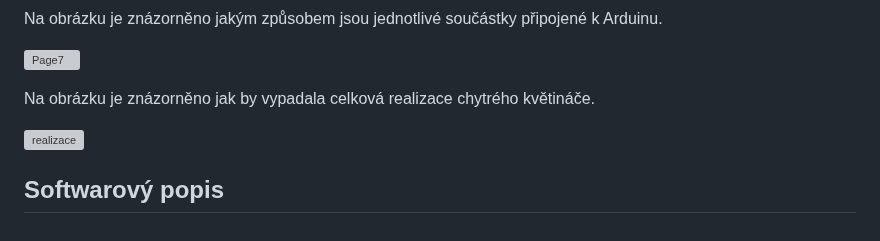
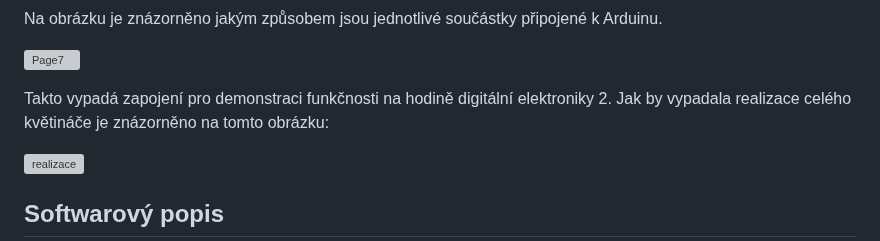
Before and after one commit to mrbutterfly105/digital-electrononics-2-project, a Markdown page: README.md, the part around the change. Drawn GitHub-style; grey boxes are pictures that could not be loaded.

```diff
--- a/README.md
+++ b/README.md
@@ -51,7 +51,7 @@ Na obrázku je znázorněno jakým způsobem jsou jednotlivé součástky připo
 ![Page7](https://github.com/mrbutterfly105/digital-electrononics-2-project/blob/main/de2-project/images/Zapojen%C3%AD.svg)
 
 
-Na obrázku je znázorněno jak by vypadala celková realizace chytrého květináče.
+Takto vypadá zapojení pro demonstraci funkčnosti na hodině digitální elektroniky 2. Jak by vypadala realizace celého květináče je znázorněno na tomto obrázku:
 
 
 
```
